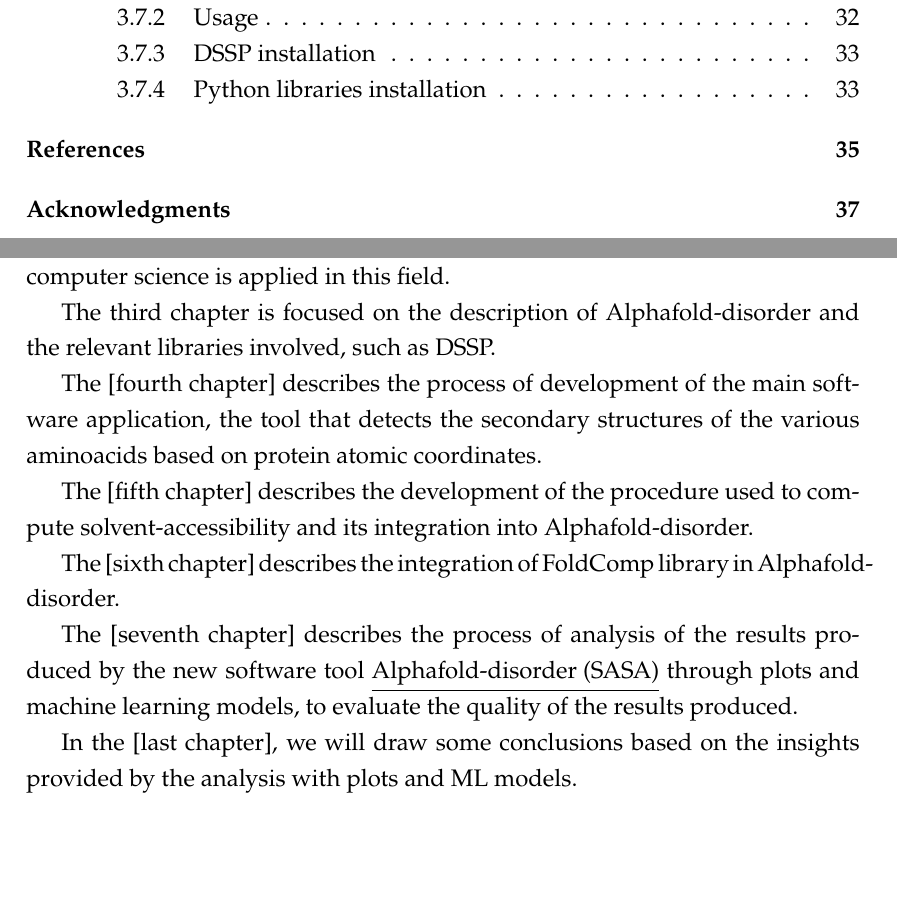
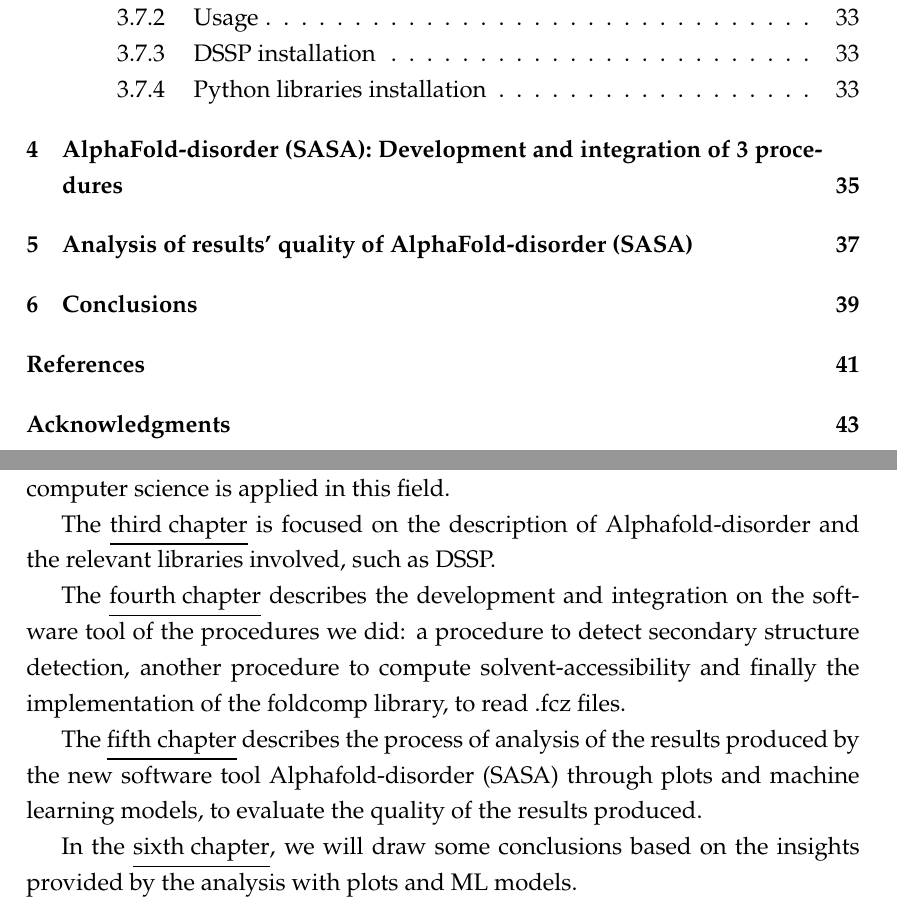
Before and after one commit to EvilCrive/Tesi-magistrale, a LaTeX thesis (main.tex, which reads chapters/01_introduction.tex): two parts of pages 8 and 20 of 55 before the commit and two parts of pages 8 and 20 of 61 after it, joined at a grey line, cut so that both start at the same text, the shorter picture padded with empty space. Compiled offline with pdfLaTeX.

Commit message:
INTRODUCTION updated, along with chp. 4,5,6 titles

```diff
--- a/chapters/01_introduction.tex
+++ b/chapters/01_introduction.tex
@@ -20,16 +20,18 @@ This thesis is divided into chapters based on the 6 tasks I've done in my intern
 
 This first chapter is just a brief introduction.
 
-The {\hyperref[chp:proteins]{second chapter}} is an overview on proteins, starting from basics concepts of biology, with a focus on proteins with intrinsically disordered regions, to how computer science is applied in this field.
+The \underline{\hyperref[chp:proteins]{second chapter}} is an overview on proteins, starting from basics concepts of biology, with a focus on proteins with intrinsically disordered regions, to how computer science is applied in this field.
 
-The {\hyperref[chp:alphafold-disorder]{third chapter}} is focused on the description of Alphafold-disorder and the relevant libraries involved, such as DSSP.
+The \underline{\hyperref[chp:alphafold-disorder]{third chapter}} is focused on the description of Alphafold-disorder and the relevant libraries involved, such as DSSP.
 
-The [{\hyperref[cap:descrizione-architettura]{fourth chapter}}] describes the process of development of the main software application, the tool that detects the secondary structures of the various aminoacids based on protein atomic coordinates.
+The \underline{\hyperref[chp:development]{fourth chapter}} describes the development and integration on the software tool of the procedures we did: a procedure to detect secondary structure detection, another procedure to compute solvent-accessibility and finally the implementation of the foldcomp library, to read .fcz files.
 
-The [{\hyperref[cap:descrizione-architettura]{fifth chapter}}] describes the development of the procedure used to compute solvent-accessibility and its integration into Alphafold-disorder.
+%The \underline{\hyperref[cap:descrizione-architettura]{fourth chapter}} describes the process of development of the main software application, the tool that detects the secondary structures of the various aminoacids based on protein atomic coordinates.
 
-The [{\hyperref[cap:descrizione-architettura]{sixth chapter}}] describes the integration of FoldComp library in Alphafold-disorder.
+%The [{\hyperref[cap:descrizione-architettura]{fifth chapter}}] describes the development of the procedure used to compute solvent-accessibility and its integration into Alphafold-disorder.
 
-The [{\hyperref[cap:descrizione-architettura]{seventh chapter}}] describes the process of analysis of the results produced by the new software tool \underline{Alphafold-disorder (SASA)} through plots and machine learning models, to evaluate the quality of the results produced.
+%The [{\hyperref[cap:descrizione-architettura]{sixth chapter}}] describes the integration of FoldComp library in Alphafold-disorder.
 
-In the [{\hyperref[cap:descrizione-architettura]{last chapter}}], we will draw some conclusions based on the insights provided by the analysis with plots and ML models.
+The \underline{\hyperref[chp:analysis]{fifth chapter}} describes the process of analysis of the results produced by the new software tool Alphafold-disorder (SASA) through plots and machine learning models, to evaluate the quality of the results produced.
+
+In the \underline{\hyperref[chp:conclusions]{sixth chapter}}, we will draw some conclusions based on the insights provided by the analysis with plots and ML models.
```
Also changed, not shown: chapters/03_AlphaFold-disorder.tex (+7 -0 lines), chapters/04_development.tex (added, +2 -0 lines), chapters/05_analysis.tex (added, +2 -0 lines), chapters/06_conclusions.tex (+2 -0 lines), main.tex (+2 -2 lines), chapters/04_analysis.tex (deleted), chapters/05_foldcomp.tex (deleted).
